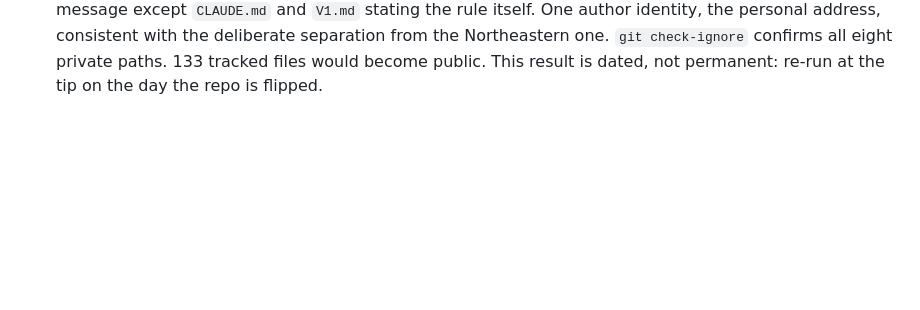
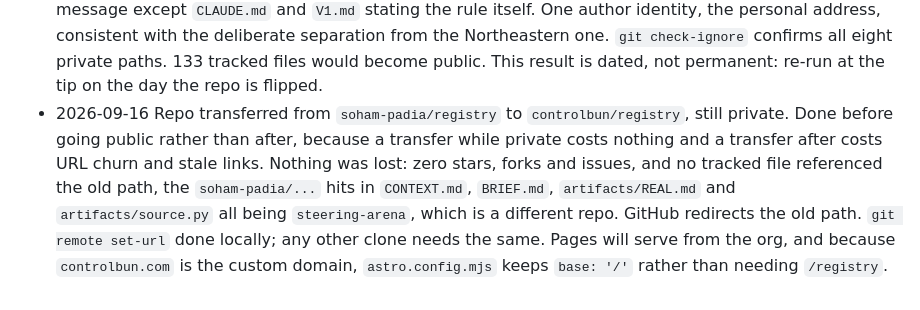
Before and after one commit to controlbun/registry, a Markdown page: minor_updates.md, the part around the change. Drawn GitHub-style; blank space fills up the shorter version.

Commit message:
Move the repo to controlbun/registry
Done while private, because a transfer now costs nothing and a transfer after
going public costs URL churn and stale links.

Nothing lost: zero stars, forks and issues, and no tracked file referenced the old
path. The soham-padia hits in CONTEXT.md, BRIEF.md, artifacts/REAL.md and
artifacts/source.py are all steering-arena, which is a different repo and stays as
it is. GitHub redirects the old path and the local remote is updated.

One consequence for A3: Pages serves from the org now, and because controlbun.com
is the custom domain, astro.config.mjs keeps base at / rather than needing
/registry the way a project-repo Pages site without a domain would.

Co-Authored-By: Claude Opus 5 (1M context) <noreply@anthropic.com>

```diff
--- a/minor_updates.md
+++ b/minor_updates.md
@@ -15,3 +15,4 @@ that churn goes instead.
 - 2026-09-13 `controlbun/fetch-test` on the Hub holds a 96-byte tensor whose only job is to prove the pinned-fetch path works against the real host. No metadata block, a tensor called `t`, the numbers 0 through 7. Commit `c1e0da3fb595874da299e783c7ad9c08a95ce7e9`. `.safetensors` is LFS-tracked by the default gitattributes on a model repo regardless of size, so even that file took the full Git LFS flow and comes back through a CDN redirect, which is what made it worth uploading: every real artifact will do the same.
 - 2026-09-13 `MANIFEST_TREE_<date>_<time>` is a new kind of attestation alongside `MANIFEST_FINAL` and `MANIFEST_BRIEF`: every tracked file rather than the design documents alone, so it dates the implementation and not just the intent. It covers the existing `_attest` contents too, which chains the earlier proofs into it rather than leaving them beside it. Built from `git ls-files`, so `shasum -a 256 -c` must be run from the repo root. `MANIFEST_FINAL` keeps its old meaning exactly; reusing that name would have made three notarized records mean something different from the fourth.
 - 2026-09-15 History audit re-run at `d3ed27a`, 82 commits across all branches, which is `V1.md` A1 and the dated re-run the 2026-09-13 Pages entry asks for. Clean. `_local/`, `.env`, `.env.*`, `NOTES-private.md` and key-shaped filenames have never been added on any branch at any point. No credential pattern in the content of any commit. No personal, financial or immigration term in any tracked file or commit message except `CLAUDE.md` and `V1.md` stating the rule itself. One author identity, the personal address, consistent with the deliberate separation from the Northeastern one. `git check-ignore` confirms all eight private paths. 133 tracked files would become public. This result is dated, not permanent: re-run at the tip on the day the repo is flipped.
+- 2026-09-16 Repo transferred from `soham-padia/registry` to `controlbun/registry`, still private. Done before going public rather than after, because a transfer while private costs nothing and a transfer after costs URL churn and stale links. Nothing was lost: zero stars, forks and issues, and no tracked file referenced the old path, the `soham-padia/...` hits in `CONTEXT.md`, `BRIEF.md`, `artifacts/REAL.md` and `artifacts/source.py` all being `steering-arena`, which is a different repo. GitHub redirects the old path. `git remote set-url` done locally; any other clone needs the same. Pages will serve from the org, and because `controlbun.com` is the custom domain, `astro.config.mjs` keeps `base: '/'` rather than needing `/registry`.
```
